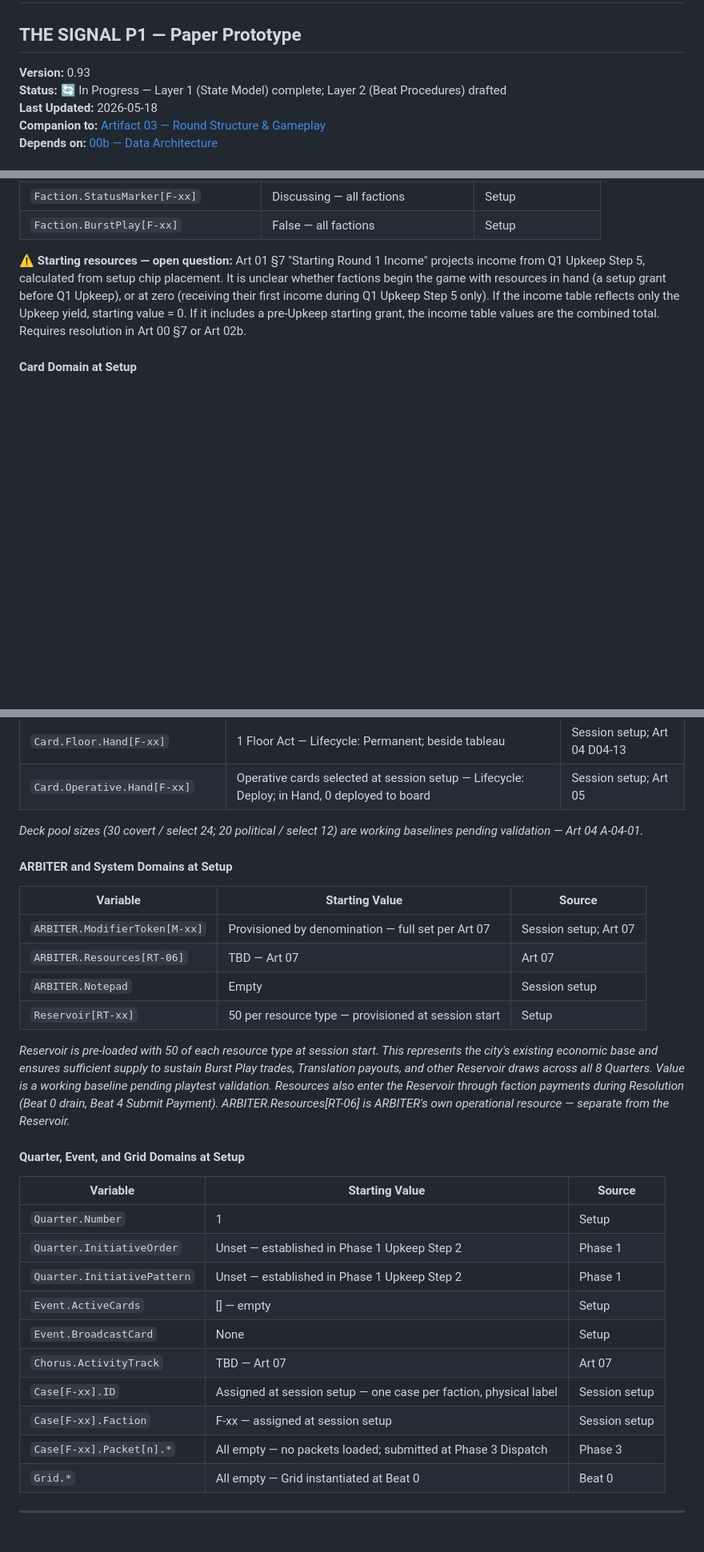
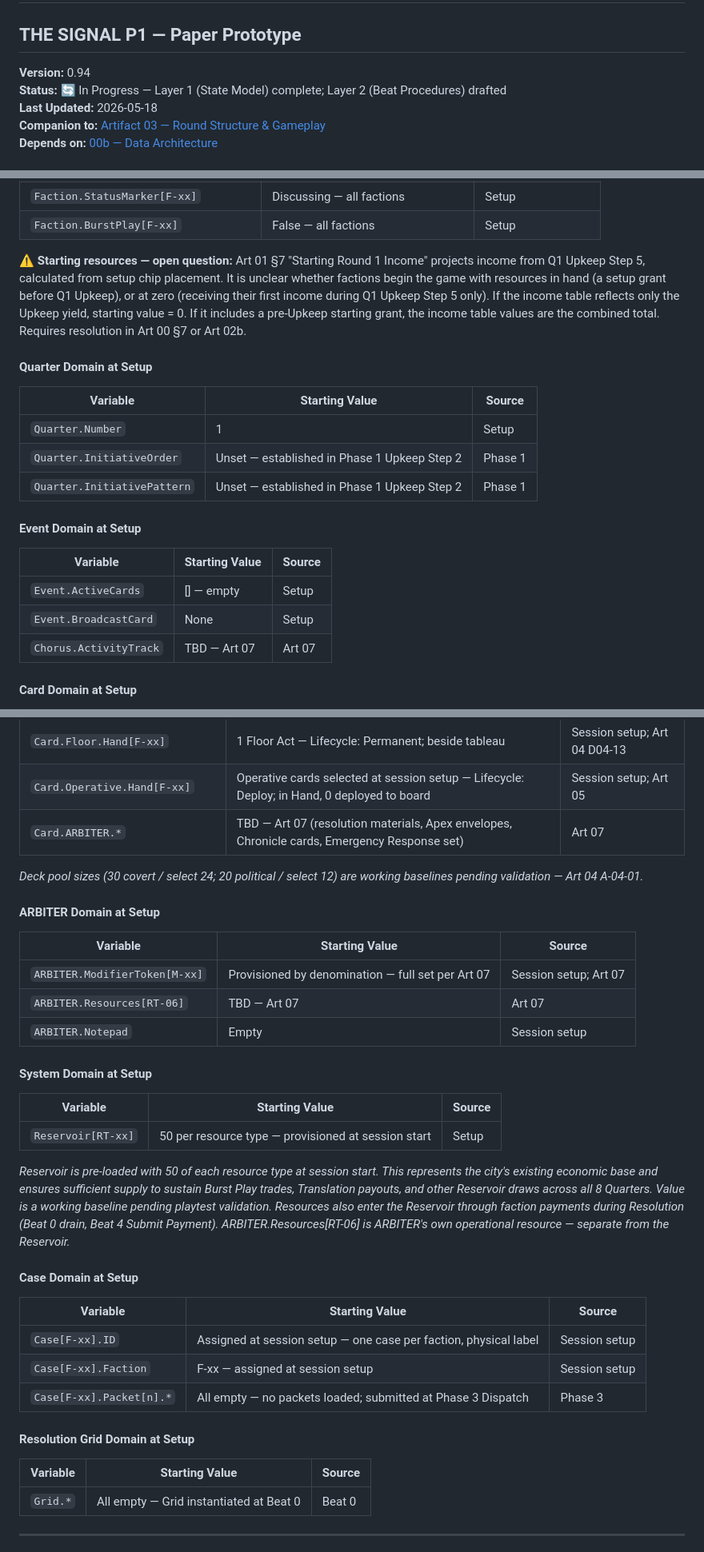
Before and after one commit to andrew-bosch/TheSignal, a Markdown page: V1/03a___Game_Engine_Specification.md, 3 parts joined by grey strips. Shown at 80% size. Rendered like a GitHub page; blank space fills up the shorter version.

Commit message:
session 21 — Art 03a v0.94: §4.0 domain alignment with §4.1
Restructure §4.0 Setup State so domain headers and order match §4.1
exactly: Board → Faction → Quarter → Event → Card → ARBITER → System
→ Case → Resolution Grid. Splits combined sections (ARBITER+System,
Quarter+Event+Grid+Case) into individual domain subsections. Adds
missing Card.ARBITER.* TBD row to §4.0 Card Domain.

Co-Authored-By: Claude Sonnet 4.6 <noreply@anthropic.com>

```diff
--- a/V1/03a___Game_Engine_Specification.md
+++ b/V1/03a___Game_Engine_Specification.md
@@ -1,7 +1,7 @@
 # 03a — GAME ENGINE SPECIFICATION
 ## THE SIGNAL P1 — Paper Prototype
 
-**Version:** 0.93
+**Version:** 0.94
 **Status:** 🔄 In Progress — Layer 1 (State Model) complete; Layer 2 (Beat Procedures) drafted
 **Last Updated:** 2026-05-18
 **Companion to:** [Artifact 03 — Round Structure & Gameplay](03___Round_Structure___Gameplay.md)
@@ -93,6 +93,22 @@ Presence chip placement per Art 01 §7 Starting Configuration. F-06 (ARBITER) ad
 
 ⚠ **Starting resources — open question:** Art 01 §7 "Starting Round 1 Income" projects income from Q1 Upkeep Step 5, calculated from setup chip placement. It is unclear whether factions begin the game with resources in hand (a setup grant before Q1 Upkeep), or at zero (receiving their first income during Q1 Upkeep Step 5 only). If the income table reflects only the Upkeep yield, starting value = 0. If it includes a pre-Upkeep starting grant, the income table values are the combined total. Requires resolution in Art 00 §7 or Art 02b.
 
+#### Quarter Domain at Setup
+
+| Variable | Starting Value | Source |
+|----------|----------------|--------|
+| `Quarter.Number` | 1 | Setup |
+| `Quarter.InitiativeOrder` | Unset — established in Phase 1 Upkeep Step 2 | Phase 1 |
+| `Quarter.InitiativePattern` | Unset — established in Phase 1 Upkeep Step 2 | Phase 1 |
+
+#### Event Domain at Setup
+
+| Variable | Starting Value | Source |
+|----------|----------------|--------|
+| `Event.ActiveCards` | [] — empty | Setup |
+| `Event.BroadcastCard` | None | Setup |
+| `Chorus.ActivityTrack` | TBD — Art 07 | Art 07 |
+
 #### Card Domain at Setup
 
 All card types follow the same structural model: `Card.Type.Deck` is the active draw deck (selected at session setup); `Card.Type.Hand` is cards in faction possession and available to play. Lifecycle behavior (Recycle / OneShot / Permanent / Deploy) is a card attribute — not encoded in the variable name. Source: Art 04 §3, §11, §12; Art 05.
@@ -109,33 +125,38 @@ All card types follow the same structural model: `Card.Type.Deck` is the active
 | `Card.Pass.Hand[F-xx]` | 4 Pass cards — Lifecycle: Permanent; beside tableau | Session setup; Art 04 §12 |
 | `Card.Floor.Hand[F-xx]` | 1 Floor Act — Lifecycle: Permanent; beside tableau | Session setup; Art 04 D04-13 |
 | `Card.Operative.Hand[F-xx]` | Operative cards selected at session setup — Lifecycle: Deploy; in Hand, 0 deployed to board | Session setup; Art 05 |
+| `Card.ARBITER.*` | TBD — Art 07 (resolution materials, Apex envelopes, Chronicle cards, Emergency Response set) | Art 07 |
 
 *Deck pool sizes (30 covert / select 24; 20 political / select 12) are working baselines pending validation — Art 04 A-04-01.*
 
-#### ARBITER and System Domains at Setup
+#### ARBITER Domain at Setup
 
 | Variable | Starting Value | Source |
 |----------|----------------|--------|
 | `ARBITER.ModifierToken[M-xx]` | Provisioned by denomination — full set per Art 07 | Session setup; Art 07 |
 | `ARBITER.Resources[RT-06]` | TBD — Art 07 | Art 07 |
 | `ARBITER.Notepad` | Empty | Session setup |
+
+#### System Domain at Setup
+
+| Variable | Starting Value | Source |
+|----------|----------------|--------|
 | `Reservoir[RT-xx]` | 50 per resource type — provisioned at session start | Setup |
 
 *Reservoir is pre-loaded with 50 of each resource type at session start. This represents the city's existing economic base and ensures sufficient supply to sustain Burst Play trades, Translation payouts, and other Reservoir draws across all 8 Quarters. Value is a working baseline pending playtest validation. Resources also enter the Reservoir through faction payments during Resolution (Beat 0 drain, Beat 4 Submit Payment). ARBITER.Resources[RT-06] is ARBITER's own operational resource — separate from the Reservoir.*
 
-#### Quarter, Event, and Grid Domains at Setup
+#### Case Domain at Setup
 
 | Variable | Starting Value | Source |
 |----------|----------------|--------|
-| `Quarter.Number` | 1 | Setup |
-| `Quarter.InitiativeOrder` | Unset — established in Phase 1 Upkeep Step 2 | Phase 1 |
-| `Quarter.InitiativePattern` | Unset — established in Phase 1 Upkeep Step 2 | Phase 1 |
-| `Event.ActiveCards` | [] — empty | Setup |
-| `Event.BroadcastCard` | None | Setup |
-| `Chorus.ActivityTrack` | TBD — Art 07 | Art 07 |
 | `Case[F-xx].ID` | Assigned at session setup — one case per faction, physical label | Session setup |
 | `Case[F-xx].Faction` | F-xx — assigned at session setup | Session setup |
 | `Case[F-xx].Packet[n].*` | All empty — no packets loaded; submitted at Phase 3 Dispatch | Phase 3 |
+
+#### Resolution Grid Domain at Setup
+
+| Variable | Starting Value | Source |
+|----------|----------------|--------|
 | `Grid.*` | All empty — Grid instantiated at Beat 0 | Beat 0 |
 
 ---
```
Also changed, not shown: other parts of V1/03a___Game_Engine_Specification.md (+1 -1 lines).
